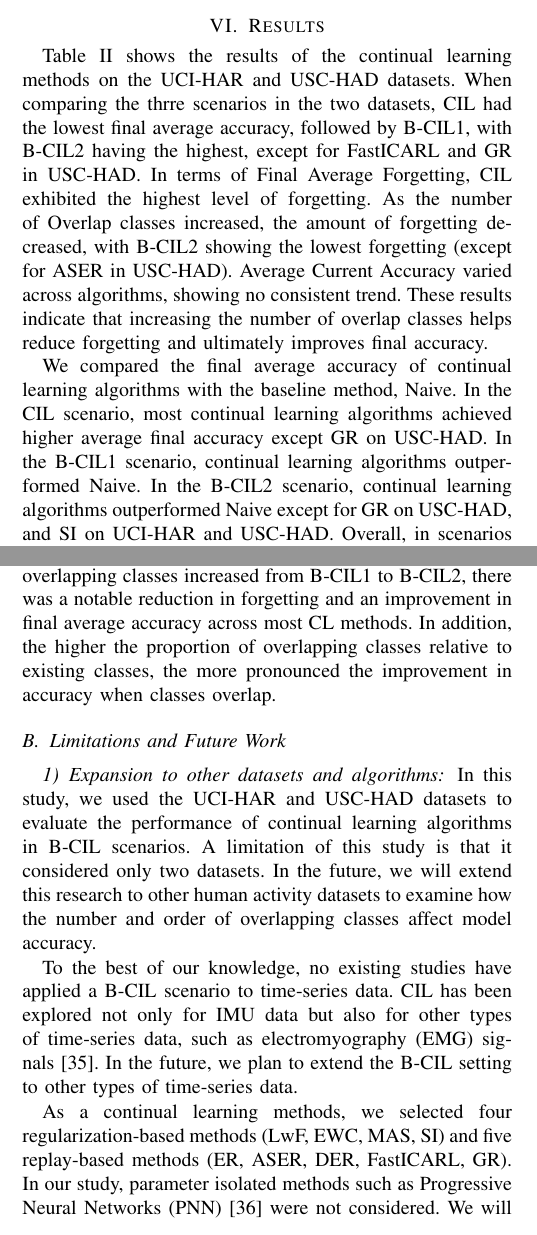
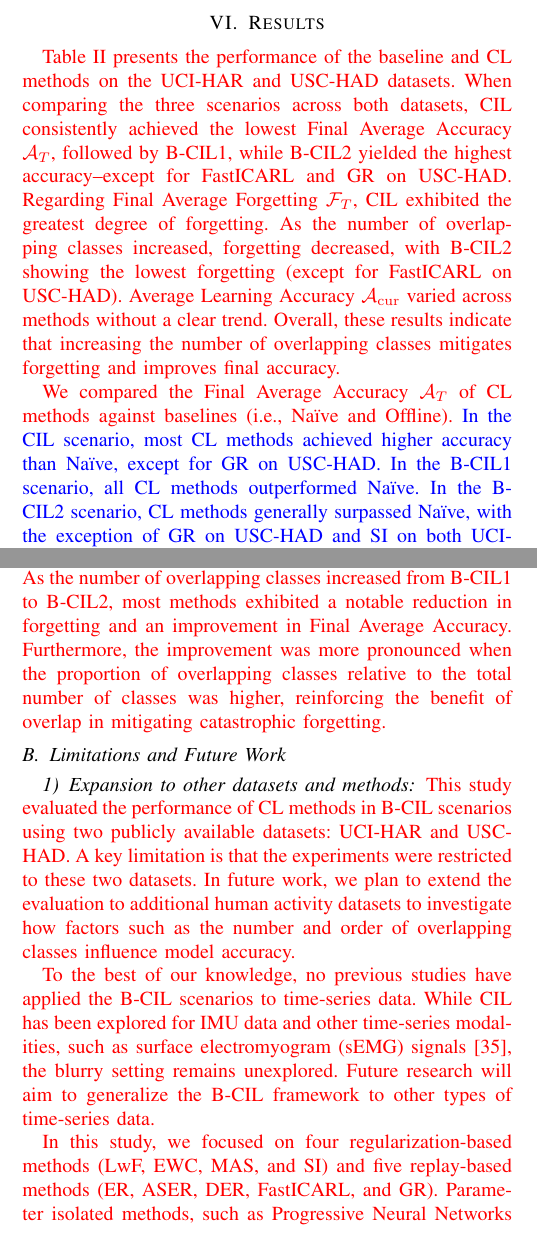
Before and after one commit to yamataku3/yamamoto_EMBC2026, a LaTeX paper (main.tex): two parts of the columns of pages 3 and 4 of 6, joined at a grey line, cut so that both start at the same text. Compiled offline with pdfLaTeX.

Commit message:
done 1st check

```diff
--- a/main.tex
+++ b/main.tex
@@ -76,0 +74 @@ Our results demonstrate that replay-based methods outperform regularization-base
+Experiments are conducted on two publicly available datasets: the University of California Human Activity Recognition (UCI-HAR) and the University of Southern California Human Activity Dataset (USC-HAD).
@@ -440,16 +442,17 @@ Experiments were conducted on a machine running Ubuntu 22.04, equipped with four
 %     \label{tbl:main_results}
 % \end{table*}
 % Table \ref{tbl:main_results_UCI_HAR} and Table \ref{tbl:main_results_USC_HAD}
-Table~\ref{tbl:main_results} shows the results of the continual learning methods on the UCI-HAR and USC-HAD datasets.
-% \subsection{Final Average Accuracy}
-When comparing the thrre scenarios in the two datasets, CIL had the lowest final average accuracy, followed by B-CIL1, with B-CIL2 having the highest, except for FastICARL and GR in USC-HAD.
-In terms of Final Average Forgetting, CIL exhibited the highest level of forgetting. As the number of Overlap classes increased, the amount of forgetting decreased, with B-CIL2 showing the lowest forgetting (except for ASER in USC-HAD).
-Average Current Accuracy varied across algorithms, showing no consistent trend.
-These results indicate that increasing the number of overlap classes helps reduce forgetting and ultimately improves final accuracy.
+\textcolor{red}{Table~\ref{tbl:main_results} presents the performance of the baseline and CL methods on the UCI-HAR and USC-HAD datasets.
+When comparing the three scenarios across both datasets, CIL consistently achieved the lowest Final Average Accuracy $\mathcal{A}_{T}$, followed by B-CIL1, while B-CIL2 yielded the highest accuracy--except for FastICARL and GR on USC-HAD.
+Regarding Final Average Forgetting $\mathcal{F}_{T}$, CIL exhibited the greatest degree of forgetting.
+As the number of overlapping classes increased, forgetting decreased, with B-CIL2 showing the lowest forgetting (except for FastICARL on USC-HAD).
+Average Learning Accuracy $\mathcal{A}_{\mathrm{cur}}$ varied across methods without a clear trend.
+Overall, these results indicate that increasing the number of overlapping classes mitigates forgetting and improves final accuracy.}
 
-We compared the final average accuracy of continual learning algorithms with the baseline method, Naive.
-In the CIL scenario, most continual learning algorithms achieved higher average final accuracy except GR on USC-HAD.
-In the B-CIL1 scenario, continual learning algorithms outperformed Naive.
-In the B-CIL2 scenario, continual learning algorithms outperformed Naive except for GR on USC-HAD, and SI on UCI-HAR and USC-HAD.
-Overall, in scenarios such as CIL and those with task overlap, many CL algorithms tend to outperform the Naive baseline.
+% この段落、Baselineとの比較ということでOfflineについても触れてほしい
+\textcolor{red}{We compared the Final Average Accuracy $\mathcal{A}_{T}$ of CL methods against baselines (i.e., Naïve and Offline).}
+\textcolor{blue}{In the CIL scenario, most CL methods achieved higher accuracy than Naïve, except for GR on USC-HAD.
+In the B-CIL1 scenario, all CL methods outperformed Naïve.
+In the B-CIL2 scenario, CL methods generally surpassed Naïve, with the exception of GR on USC-HAD and SI on both UCI-HAR and USC-HAD.
+Overall, across CIL and scenarios with task overlap, most CL methods tend to outperform the Naive baseline.}
 
@@ -463,2 +466 @@ When comparing UCI-HAR and USC-HAD, CIL scenarios show higher accuracy on USC-HA
 In contrast, B-CIL1 and B-CIL2 scenarios consistently favor UCI-HAR.
-This is due to the higher class-level overlap in UCI-HAR: B-CIL1 includes 1/6 classes (16.7\%) versus 1/12 (8.3\%) in USC-HAD, and B-CIL2 includes 2/6 (33.3\%) versus 2/12 (16.7\%).
@@ -474,21 +477,21 @@ Among the replay-based method, ASER consistently achieved the highest final aver
 
-\subsubsection{RQ2: How does the degree of class overlap affect the performance of CL methods in B-CIL scenarios?}
-Increasing the degree of class overlap in B-CIL scenarios positively impacted the performance of CL methods.
-As the number of overlapping classes increased from B-CIL1 to B-CIL2, there was a notable reduction in forgetting and an improvement in final average accuracy across most CL methods.
-In addition, the higher the proportion of overlapping classes relative to existing classes, the more pronounced the improvement in accuracy when classes overlap.
+\subsubsection{RQ2: How does the degree of class overlap influence the performance of CL methods in B-CIL scenarios?}
+\textcolor{red}{Increasing the degree of class overlap in B-CIL scenarios had a positive impact on the performance of CL methods.
+As the number of overlapping classes increased from B-CIL1 to B-CIL2, most methods exhibited a notable reduction in forgetting and an improvement in Final Average Accuracy.
+Furthermore, the improvement was more pronounced when the proportion of overlapping classes relative to the total number of classes was higher, reinforcing the benefit of overlap in mitigating catastrophic forgetting.}
 
 \subsection{Limitations and Future Work}
-\subsubsection{Expansion to other datasets and algorithms}
-In this study, we used the UCI-HAR and USC-HAD datasets to evaluate the performance of continual learning algorithms in B-CIL scenarios.
-A limitation of this study is that it considered only two datasets.
-In the future, we will extend this research to other human activity datasets to examine how the number and order of overlapping classes affect model accuracy.
+\subsubsection{Expansion to other datasets and methods}
+\textcolor{red}{This study evaluated the performance of CL methods in B-CIL scenarios using two publicly available datasets: UCI-HAR and USC-HAD.
+A key limitation is that the experiments were restricted to these two datasets.
+In future work, we plan to extend the evaluation to additional human activity datasets to investigate how factors such as the number and order of overlapping classes influence model accuracy.}
 
-To the best of our knowledge, no existing studies have applied a B-CIL scenario to time-series data.
-CIL has been explored not only for IMU data but also for other types of time-series data, such as electromyography (EMG) signals~\cite{kanoga2024deep}.
-In the future, we plan to extend the B-CIL setting to other types of time-series data.
+\textcolor{red}{To the best of our knowledge, no previous studies have applied the B-CIL scenarios to time-series data.
+While CIL has been explored for IMU data and other time-series modalities, such as surface electromyogram (sEMG) signals~\cite{kanoga2024deep}, the blurry setting remains unexplored.
+Future research will aim to generalize the B-CIL framework to other types of time-series data.}
 
-As a continual learning methods, we selected four regularization-based methods (LwF, EWC, MAS, SI) and five replay-based methods (ER, ASER, DER, FastICARL, GR).
-In our study, parameter isolated methods such as Progressive Neural Networks (PNN)~\cite{rusu2016progressive} were not considered.
-We will include such parameter isolation methods in our future studies.
+\textcolor{red}{In this study, we focused on four regularization-based methods (LwF, EWC, MAS, and SI) and five replay-based methods (ER, ASER, DER, FastICARL, and GR).
+Parameter isolated methods, such as Progressive Neural Networks (PNN)~\cite{rusu2016progressive}, were not considered.
+Incorporating such methods into future experiments will provide a more comprehensive comparison of CL strategies under B-CIL scenarios.}
 
 \subsubsection{More various blurry scenarios}
```
Also changed, not shown: main.pdf, main.tex (105 more changed lines), 3 other files.
